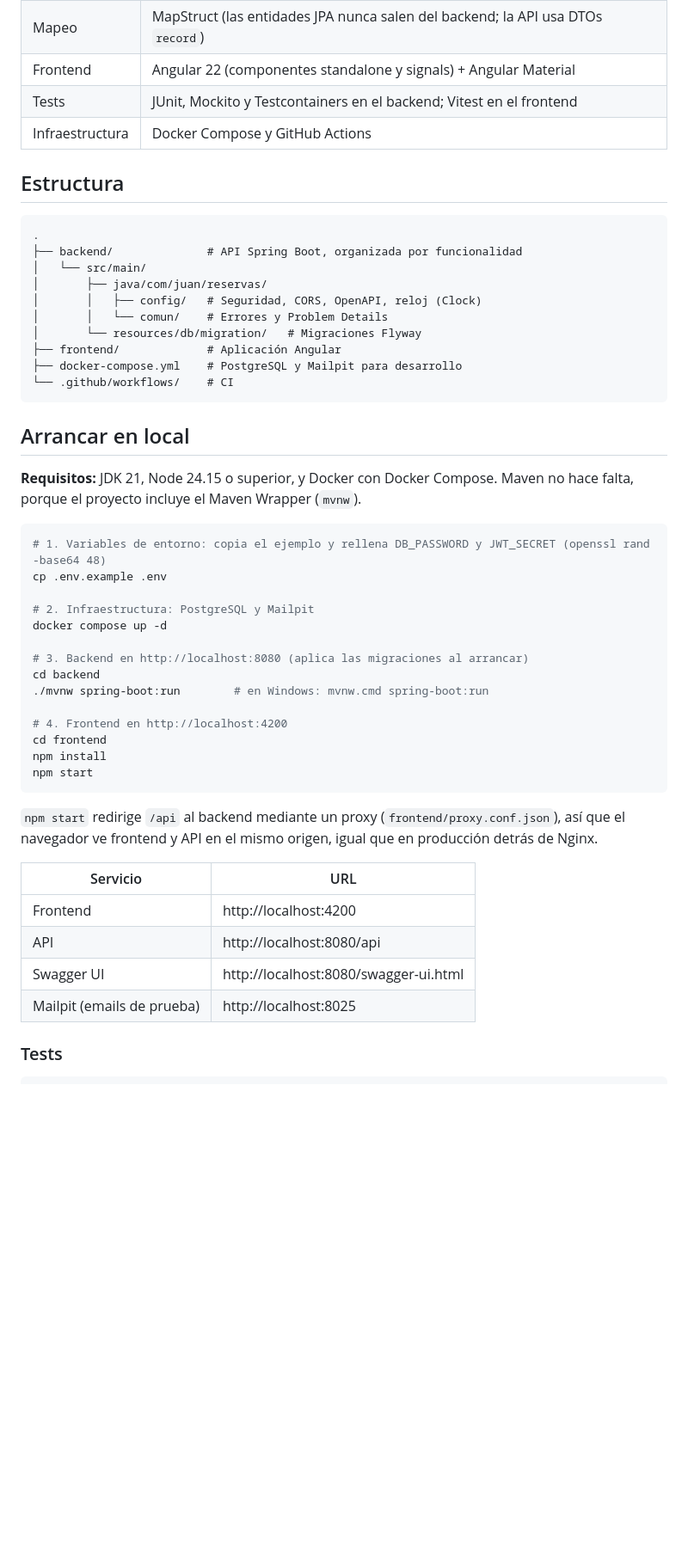
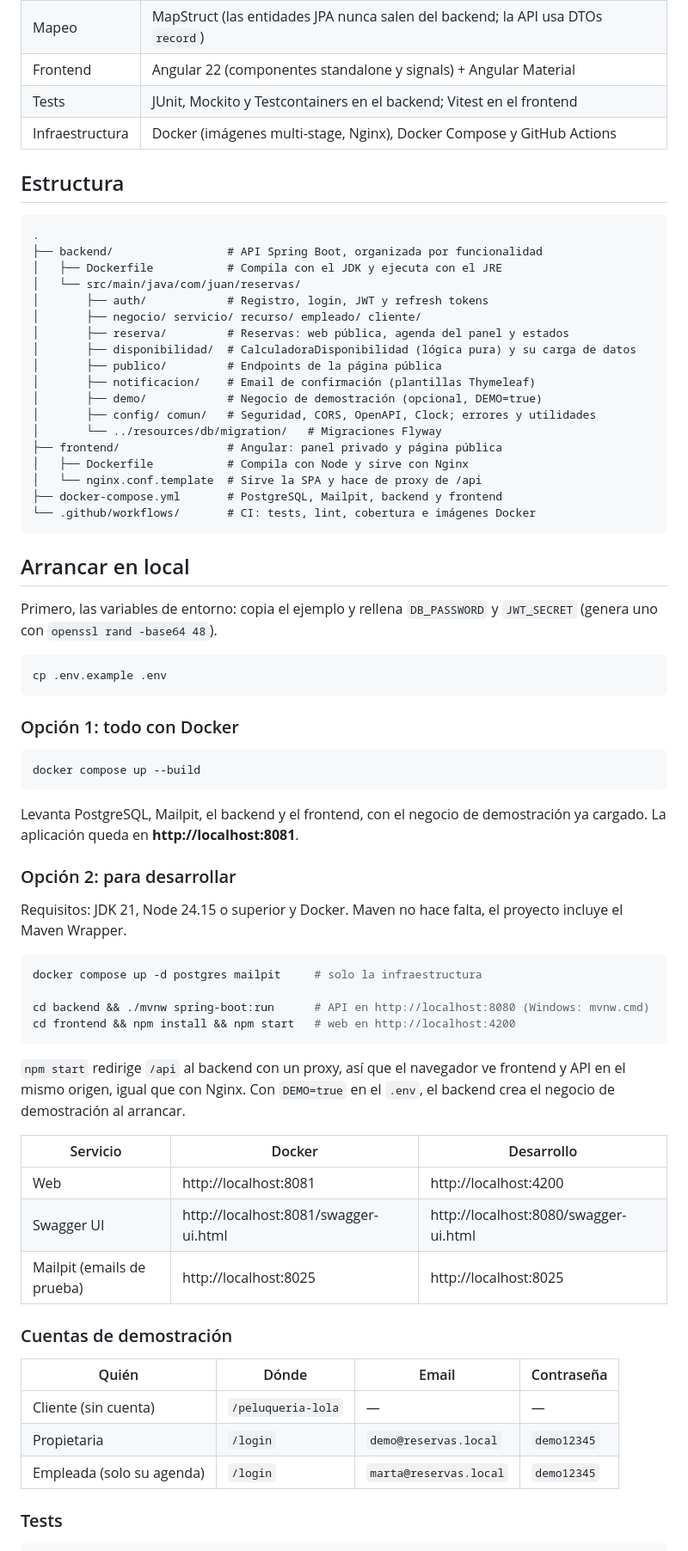
Before and after one commit to JuanBMPg/proyectoSaaS, a Markdown page: README.md, the part around one of its changes. Shown at 86% size. GitHub-like rendering; blank space fills up the shorter version.

Commit message:
docs: arranque con Docker, cuentas de demostración, despliegue y fase 1 completada
Co-Authored-By: Claude Opus 5.5 <noreply@anthropic.com>

````diff
--- a/README.md
+++ b/README.md
@@ -27,54 +27,76 @@ Es un proyecto personal de portfolio y está en desarrollo.
 | Mapeo | MapStruct (las entidades JPA nunca salen del backend; la API usa DTOs `record`) |
 | Frontend | Angular 22 (componentes standalone y signals) + Angular Material |
 | Tests | JUnit, Mockito y Testcontainers en el backend; Vitest en el frontend |
-| Infraestructura | Docker Compose y GitHub Actions |
+| Infraestructura | Docker (imágenes multi-stage, Nginx), Docker Compose y GitHub Actions |
 
 ## Estructura
 
 ```
 .
-├── backend/              # API Spring Boot, organizada por funcionalidad
-│   └── src/main/
-│       ├── java/com/juan/reservas/
-│       │   ├── config/   # Seguridad, CORS, OpenAPI, reloj (Clock)
-│       │   └── comun/    # Errores y Problem Details
-│       └── resources/db/migration/   # Migraciones Flyway
-├── frontend/             # Aplicación Angular
-├── docker-compose.yml    # PostgreSQL y Mailpit para desarrollo
-└── .github/workflows/    # CI
+├── backend/                 # API Spring Boot, organizada por funcionalidad
+│   ├── Dockerfile           # Compila con el JDK y ejecuta con el JRE
+│   └── src/main/java/com/juan/reservas/
+│       ├── auth/            # Registro, login, JWT y refresh tokens
+│       ├── negocio/ servicio/ recurso/ empleado/ cliente/
+│       ├── reserva/         # Reservas: web pública, agenda del panel y estados
+│       ├── disponibilidad/  # CalculadoraDisponibilidad (lógica pura) y su carga de datos
+│       ├── publico/         # Endpoints de la página pública
+│       ├── notificacion/    # Email de confirmación (plantillas Thymeleaf)
+│       ├── demo/            # Negocio de demostración (opcional, DEMO=true)
+│       ├── config/ comun/   # Seguridad, CORS, OpenAPI, Clock; errores y utilidades
+│       └── ../resources/db/migration/   # Migraciones Flyway
+├── frontend/                # Angular: panel privado y página pública
+│   ├── Dockerfile           # Compila con Node y sirve con Nginx
+│   └── nginx.conf.template  # Sirve la SPA y hace de proxy de /api
+├── docker-compose.yml       # PostgreSQL, Mailpit, backend y frontend
+└── .github/workflows/       # CI: tests, lint, cobertura e imágenes Docker
 ```
 
 ## Arrancar en local
 
-**Requisitos:** JDK 21, Node 24.15 o superior, y Docker con Docker Compose. Maven no hace falta,
-porque el proyecto incluye el Maven Wrapper (`mvnw`).
+Primero, las variables de entorno: copia el ejemplo y rellena `DB_PASSWORD` y `JWT_SECRET`
+(genera uno con `openssl rand -base64 48`).
 
 ```bash
-# 1. Variables de entorno: copia el ejemplo y rellena DB_PASSWORD y JWT_SECRET (openssl rand -base64 48)
 cp .env.example .env
-
-# 2. Infraestructura: PostgreSQL y Mailpit
-docker compose up -d
-
-# 3. Backend en http://localhost:8080 (aplica las migraciones al arrancar)
-cd backend
-./mvnw spring-boot:run        # en Windows: mvnw.cmd spring-boot:run
-
-# 4. Frontend en http://localhost:4200
-cd frontend
-npm install
-npm start
 ```
 
-`npm start` redirige `/api` al backend mediante un proxy (`frontend/proxy.conf.json`), así que el navegador
-ve frontend y API en el mismo origen, igual que en producción detrás de Nginx.
+### Opción 1: todo con Docker
 
-| Servicio | URL |
-| --- | --- |
-| Frontend | http://localhost:4200 |
-| API | http://localhost:8080/api |
-| Swagger UI | http://localhost:8080/swagger-ui.html |
-| Mailpit (emails de prueba) | http://localhost:8025 |
+```bash
+docker compose up --build
+```
+
+Levanta PostgreSQL, Mailpit, el backend y el frontend, con el negocio de demostración ya cargado.
+La aplicación queda en **http://localhost:8081**.
+
+### Opción 2: para desarrollar
+
+Requisitos: JDK 21, Node 24.15 o superior y Docker. Maven no hace falta, el proyecto incluye el Maven Wrapper.
+
+```bash
+docker compose up -d postgres mailpit     # solo la infraestructura
+
+cd backend && ./mvnw spring-boot:run      # API en http://localhost:8080 (Windows: mvnw.cmd)
+cd frontend && npm install && npm start   # web en http://localhost:4200
+```
+
+`npm start` redirige `/api` al backend con un proxy, así que el navegador ve frontend y API en el mismo
+origen, igual que con Nginx. Con `DEMO=true` en el `.env`, el backend crea el negocio de demostración al arrancar.
+
+| Servicio | Docker | Desarrollo |
+| --- | --- | --- |
+| Web | http://localhost:8081 | http://localhost:4200 |
+| Swagger UI | http://localhost:8081/swagger-ui.html | http://localhost:8080/swagger-ui.html |
+| Mailpit (emails de prueba) | http://localhost:8025 | http://localhost:8025 |
+
+### Cuentas de demostración
+
+| Quién | Dónde | Email | Contraseña |
+| --- | --- | --- | --- |
+| Cliente (sin cuenta) | `/peluqueria-lola` | — | — |
+| Propietaria | `/login` | `demo@reservas.local` | `demo12345` |
+| Empleada (solo su agenda) | `/login` | `marta@reservas.local` | `demo12345` |
 
 ### Tests
 
````
Also changed, not shown: other parts of README.md (+24 -6 lines).
